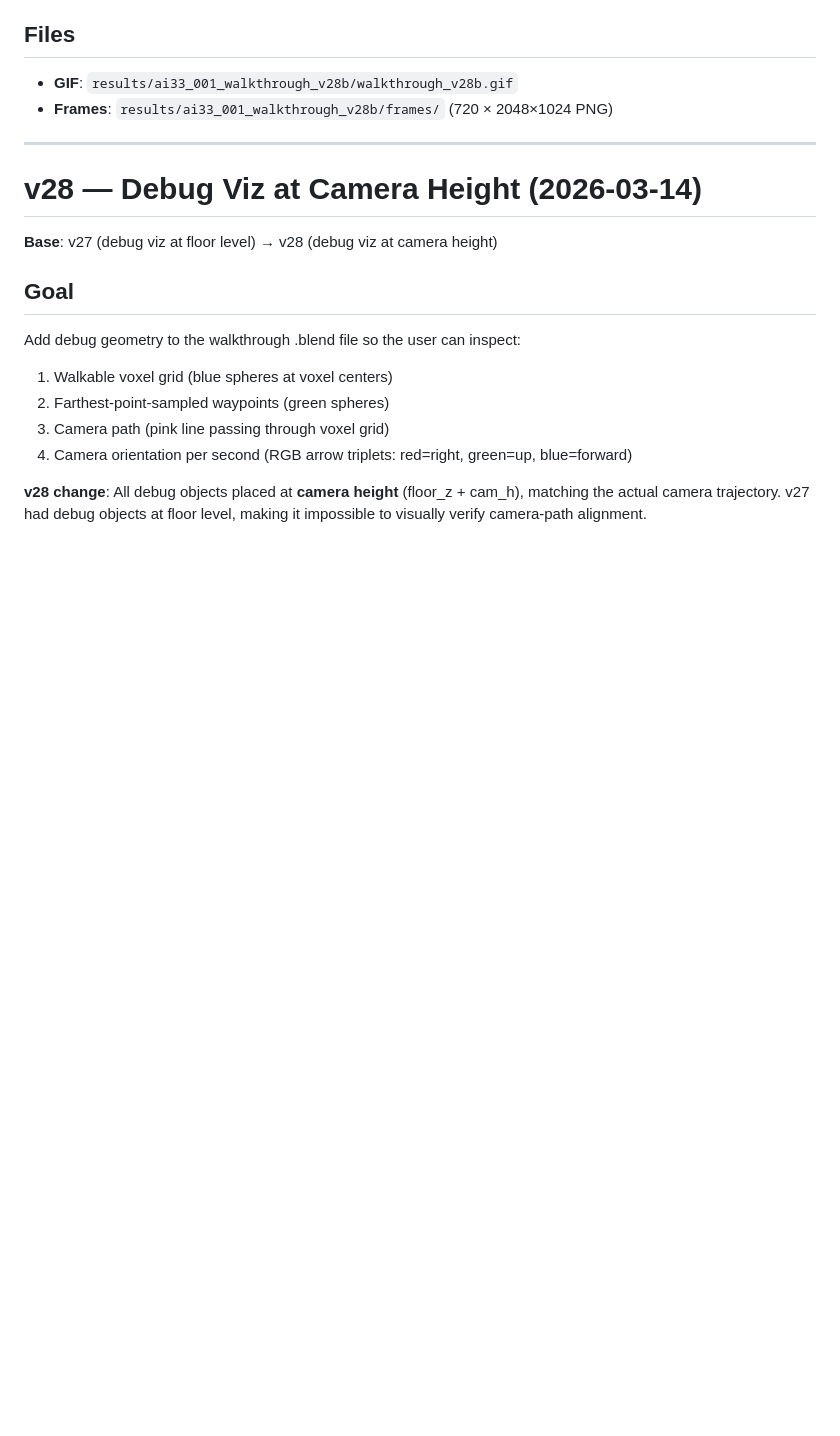
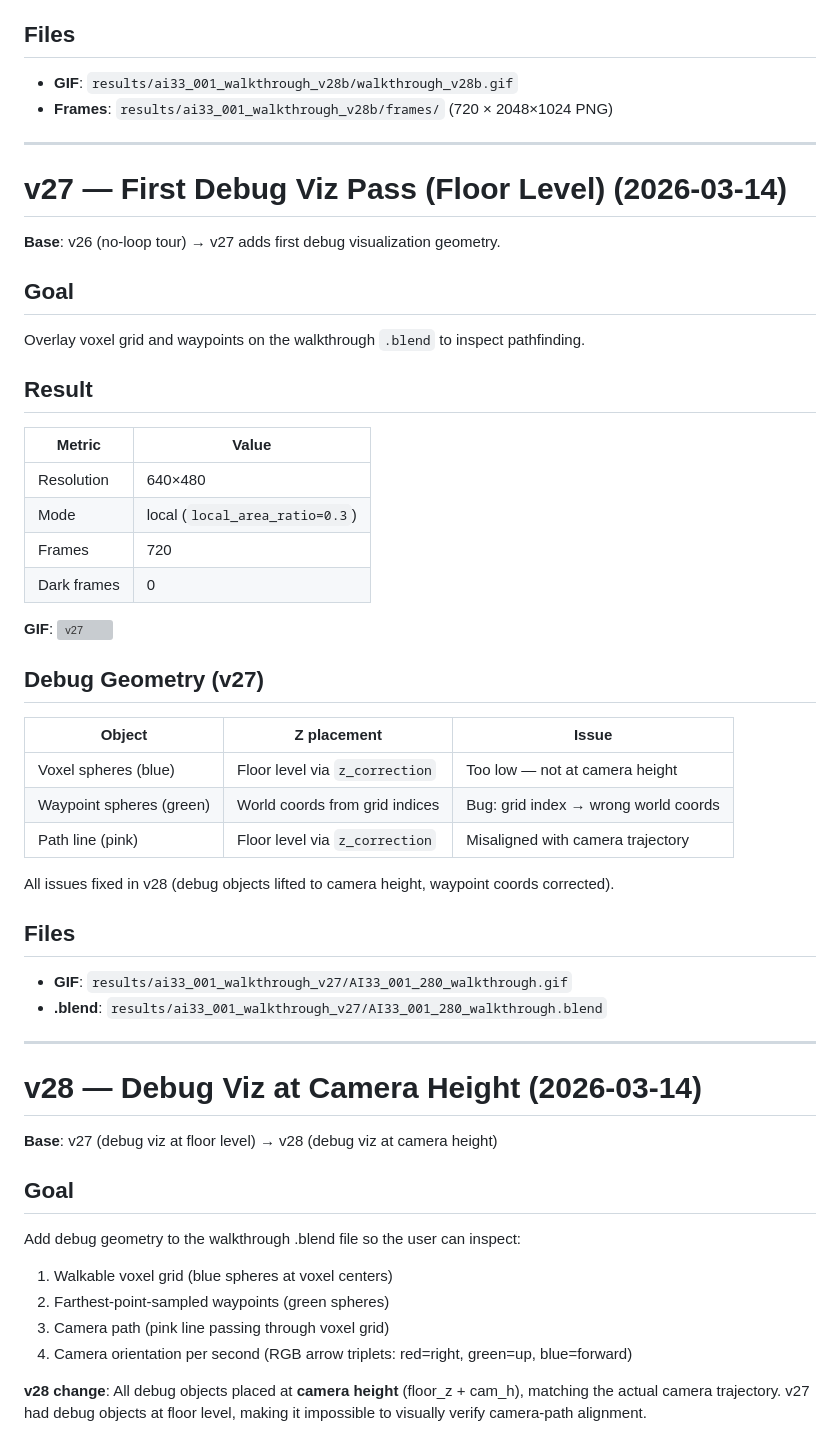
Before and after one commit to frankwings/GenesisTools, a Markdown page: docs/20260313_WalkthroughRenderer_DebugViz_Results.md, the part around the change. Drawn GitHub-style; blank space fills up the shorter version; grey boxes are pictures that could not be loaded.

Commit message:
docs: add v26/v27 GIFs and sections to DarkFrame + DebugViz MDs
- DarkFrame MD: fill in v26 GIF (was TBD), add v27 row to summary table
- DarkFrame MD: update title to v1–v27
- DebugViz MD: add v27 section (first debug viz, floor-level spheres)
- Add docs/assets/ai33_001_walkthrough_v26/ and v27/ GIFs

Co-Authored-By: Claude Sonnet 4.6 <noreply@anthropic.com>

```diff
--- a/docs/20260313_WalkthroughRenderer_DebugViz_Results.md
+++ b/docs/20260313_WalkthroughRenderer_DebugViz_Results.md
@@ -103,6 +103,42 @@ Re-render the v28 walkthrough with a 360° equirectangular camera so the output
 
 - **GIF**: `results/ai33_001_walkthrough_v28b/walkthrough_v28b.gif`
 - **Frames**: `results/ai33_001_walkthrough_v28b/frames/` (720 × 2048×1024 PNG)
+
+---
+
+# v27 — First Debug Viz Pass (Floor Level) (2026-03-14)
+
+**Base**: v26 (no-loop tour) → v27 adds first debug visualization geometry.
+
+## Goal
+
+Overlay voxel grid and waypoints on the walkthrough `.blend` to inspect pathfinding.
+
+## Result
+
+| Metric | Value |
+|--------|-------|
+| Resolution | 640×480 |
+| Mode | local (`local_area_ratio=0.3`) |
+| Frames | 720 |
+| Dark frames | 0 |
+
+**GIF**: ![v27](assets/ai33_001_walkthrough_v27/AI33_001_280_walkthrough.gif)
+
+## Debug Geometry (v27)
+
+| Object | Z placement | Issue |
+|--------|-------------|-------|
+| Voxel spheres (blue) | Floor level via `z_correction` | Too low — not at camera height |
+| Waypoint spheres (green) | World coords from grid indices | Bug: grid index → wrong world coords |
+| Path line (pink) | Floor level via `z_correction` | Misaligned with camera trajectory |
+
+All issues fixed in v28 (debug objects lifted to camera height, waypoint coords corrected).
+
+## Files
+
+- **GIF**: `results/ai33_001_walkthrough_v27/AI33_001_280_walkthrough.gif`
+- **.blend**: `results/ai33_001_walkthrough_v27/AI33_001_280_walkthrough.blend`
 
 ---
 
```
Also changed, not shown: docs/20260312_WalkthroughRenderer_AI33_DarkFrame_Results.md (+3 -2 lines).
